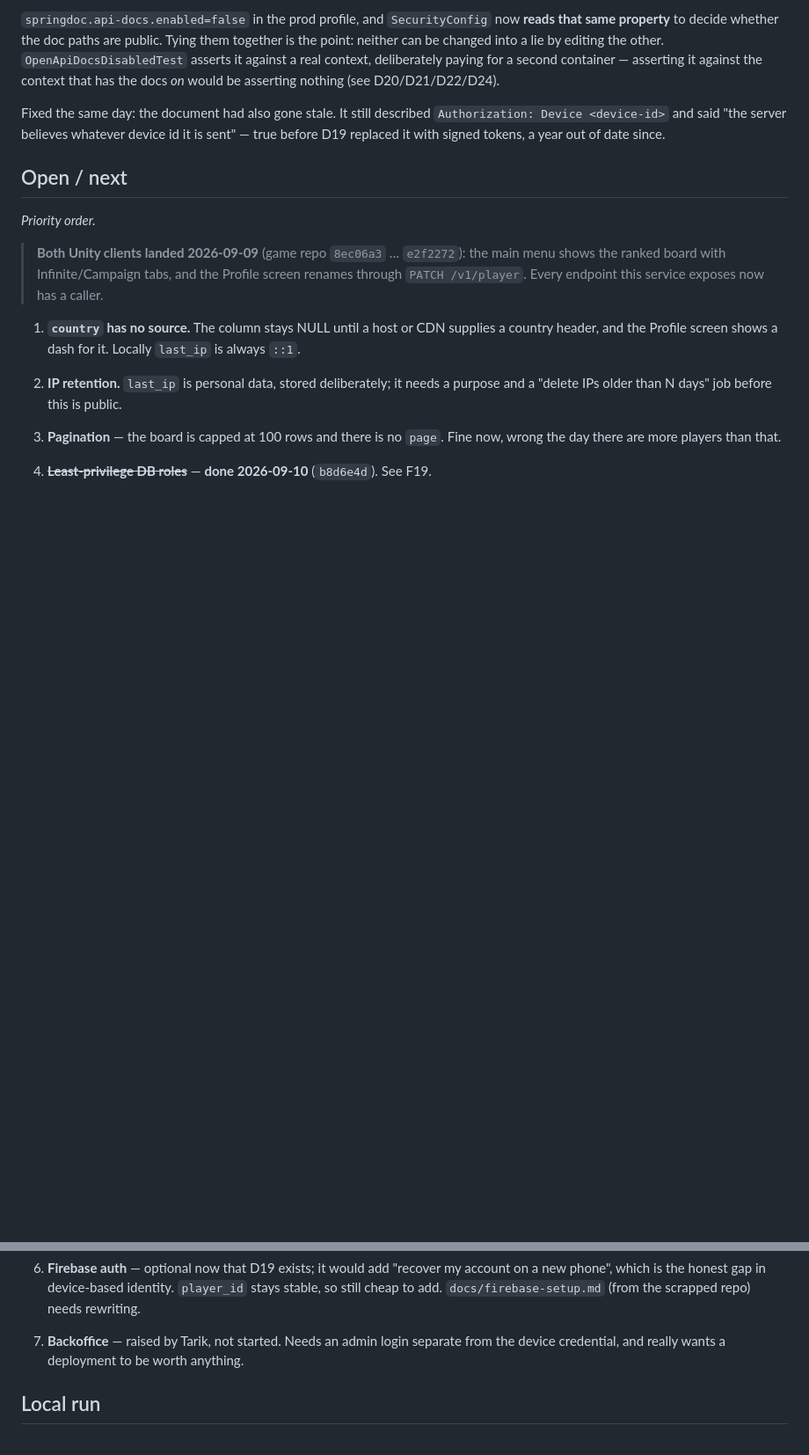
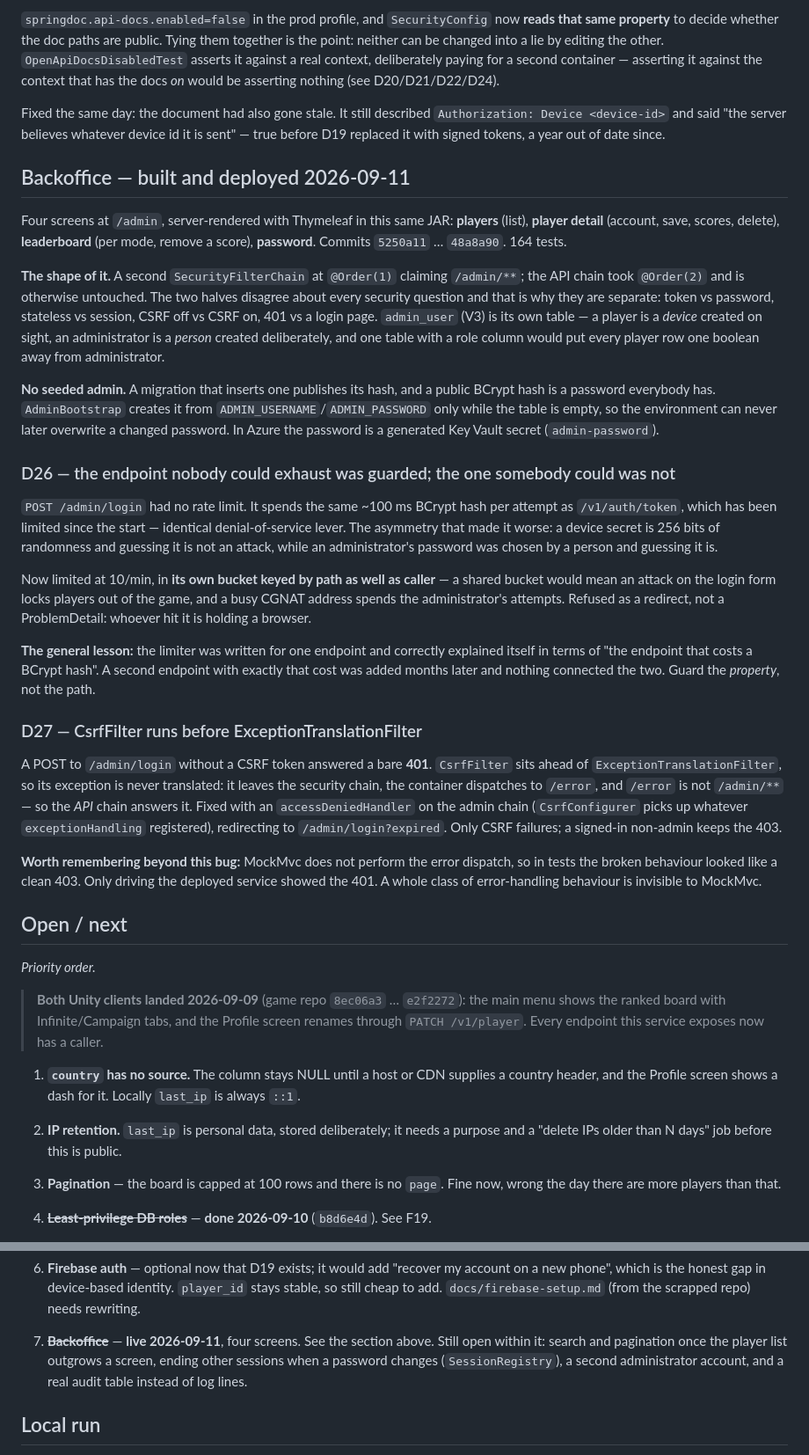
Before and after one commit to TarikUstaa/SpaceSurvivors-backend, a Markdown page: Memory_bank.md, 2 parts joined by grey strips. Shown at 88% size. GitHub-like rendering; blank space fills up the shorter version.

Commit message:
docs: Memory_bank — the backoffice, and the two things it taught
Co-Authored-By: Claude Opus 5 <noreply@anthropic.com>

```diff
--- a/Memory_bank.md
+++ b/Memory_bank.md
@@ -693,6 +693,53 @@ Fixed the same day: the document had also gone stale. It still described
 `Authorization: Device <device-id>` and said "the server believes whatever device id it is
 sent" — true before D19 replaced it with signed tokens, a year out of date since.
 
+## Backoffice — built and deployed 2026-09-11
+
+Four screens at `/admin`, server-rendered with Thymeleaf in this same JAR: **players** (list),
+**player detail** (account, save, scores, delete), **leaderboard** (per mode, remove a score),
+**password**. Commits `5250a11` … `48a8a90`. 164 tests.
+
+**The shape of it.** A second `SecurityFilterChain` at `@Order(1)` claiming `/admin/**`; the
+API chain took `@Order(2)` and is otherwise untouched. The two halves disagree about every
+security question and that is why they are separate: token vs password, stateless vs session,
+CSRF off vs CSRF on, 401 vs a login page. `admin_user` (V3) is its own table — a player is a
+*device* created on sight, an administrator is a *person* created deliberately, and one table
+with a role column would put every player row one boolean away from administrator.
+
+**No seeded admin.** A migration that inserts one publishes its hash, and a public BCrypt hash
+is a password everybody has. `AdminBootstrap` creates it from `ADMIN_USERNAME`/`ADMIN_PASSWORD`
+only while the table is empty, so the environment can never later overwrite a changed password.
+In Azure the password is a generated Key Vault secret (`admin-password`).
+
+### D26 — the endpoint nobody could exhaust was guarded; the one somebody could was not
+
+`POST /admin/login` had no rate limit. It spends the same ~100 ms BCrypt hash per attempt as
+`/v1/auth/token`, which has been limited since the start — identical denial-of-service lever.
+The asymmetry that made it worse: a device secret is 256 bits of randomness and guessing it is
+not an attack, while an administrator's password was chosen by a person and guessing it is.
+
+Now limited at 10/min, in **its own bucket keyed by path as well as caller** — a shared bucket
+would mean an attack on the login form locks players out of the game, and a busy CGNAT address
+spends the administrator's attempts. Refused as a redirect, not a ProblemDetail: whoever hit it
+is holding a browser.
+
+**The general lesson:** the limiter was written for one endpoint and correctly explained itself
+in terms of "the endpoint that costs a BCrypt hash". A second endpoint with exactly that cost
+was added months later and nothing connected the two. Guard the *property*, not the path.
+
+### D27 — CsrfFilter runs before ExceptionTranslationFilter
+
+A POST to `/admin/login` without a CSRF token answered a bare **401**. `CsrfFilter` sits ahead
+of `ExceptionTranslationFilter`, so its exception is never translated: it leaves the security
+chain, the container dispatches to `/error`, and `/error` is not `/admin/**` — so the *API*
+chain answers it. Fixed with an `accessDeniedHandler` on the admin chain (`CsrfConfigurer`
+picks up whatever `exceptionHandling` registered), redirecting to `/admin/login?expired`. Only
+CSRF failures; a signed-in non-admin keeps the 403.
+
+**Worth remembering beyond this bug:** MockMvc does not perform the error dispatch, so in tests
+the broken behaviour looked like a clean 403. Only driving the deployed service showed the 401.
+A whole class of error-handling behaviour is invisible to MockMvc.
+
 ## Open / next
 
 *Priority order.*
@@ -723,8 +770,10 @@ sent" — true before D19 replaced it with signed tokens, a year out of date sin
 6. **Firebase auth** — optional now that D19 exists; it would add "recover my account on a
    new phone", which is the honest gap in device-based identity. `player_id` stays stable,
    so still cheap to add. `docs/firebase-setup.md` (from the scrapped repo) needs rewriting.
-7. **Backoffice** — raised by Tarik, not started. Needs an admin login separate from the
-   device credential, and really wants a deployment to be worth anything.
+7. ~~**Backoffice**~~ — **live 2026-09-11**, four screens. See the section above. Still open
+   within it: search and pagination once the player list outgrows a screen, ending other
+   sessions when a password changes (`SessionRegistry`), a second administrator account, and
+   a real audit table instead of log lines.
 
 ## Local run
 
```
